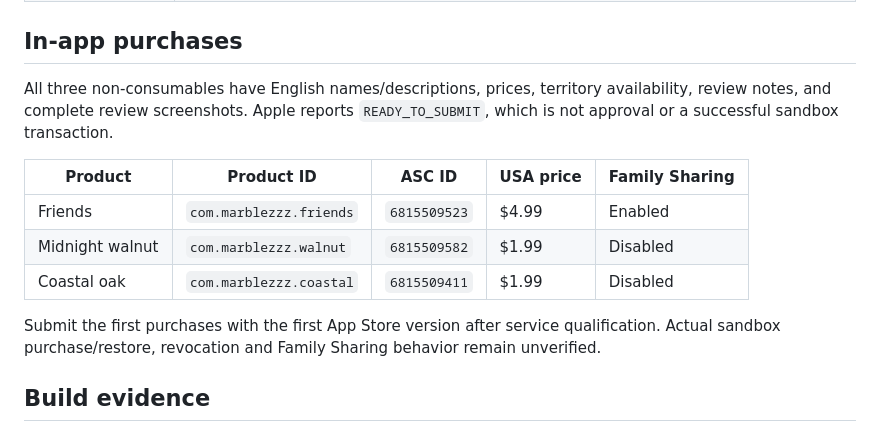
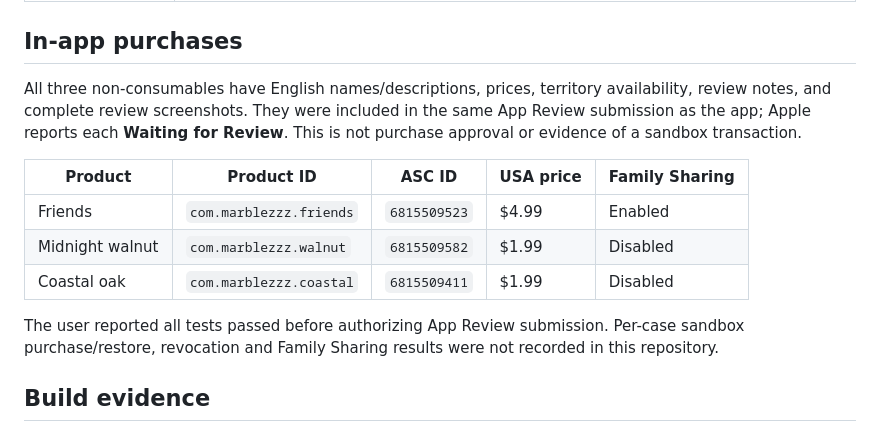
Before and after one commit to MartyPortatoes/Marblezzz, a Markdown page: docs/ASC_STATUS.md, the part around one of its changes. Rendered like a GitHub page.

```diff
--- a/docs/ASC_STATUS.md
+++ b/docs/ASC_STATUS.md
@@ -38,7 +39,7 @@ The website's home, support, privacy, stylesheet, icon, and gameplay image were
 
 ## In-app purchases
 
-All three non-consumables have English names/descriptions, prices, territory availability, review notes, and complete review screenshots. Apple reports `READY_TO_SUBMIT`, which is not approval or a successful sandbox transaction.
+All three non-consumables have English names/descriptions, prices, territory availability, review notes, and complete review screenshots. They were included in the same App Review submission as the app; Apple reports each **Waiting for Review**. This is not purchase approval or evidence of a sandbox transaction.
 
 | Product | Product ID | ASC ID | USA price | Family Sharing |
 | --- | --- | --- | --- | --- |
@@ -46,7 +47,7 @@ All three non-consumables have English names/descriptions, prices, territory ava
 | Midnight walnut | `com.marblezzz.walnut` | `6815509582` | $1.99 | Disabled |
 | Coastal oak | `com.marblezzz.coastal` | `6815509411` | $1.99 | Disabled |
 
-Submit the first purchases with the first App Store version after service qualification. Actual sandbox purchase/restore, revocation and Family Sharing behavior remain unverified.
+The user reported all tests passed before authorizing App Review submission. Per-case sandbox purchase/restore, revocation and Family Sharing results were not recorded in this repository.
 
 ## Build evidence
 
```
Also changed, not shown: other parts of docs/ASC_STATUS.md (+9 -8 lines), docs/RELEASE_CHECKLIST.md (+1 -1 lines), marketing/PUBLICATION_STATUS.md (+11 -10 lines).
